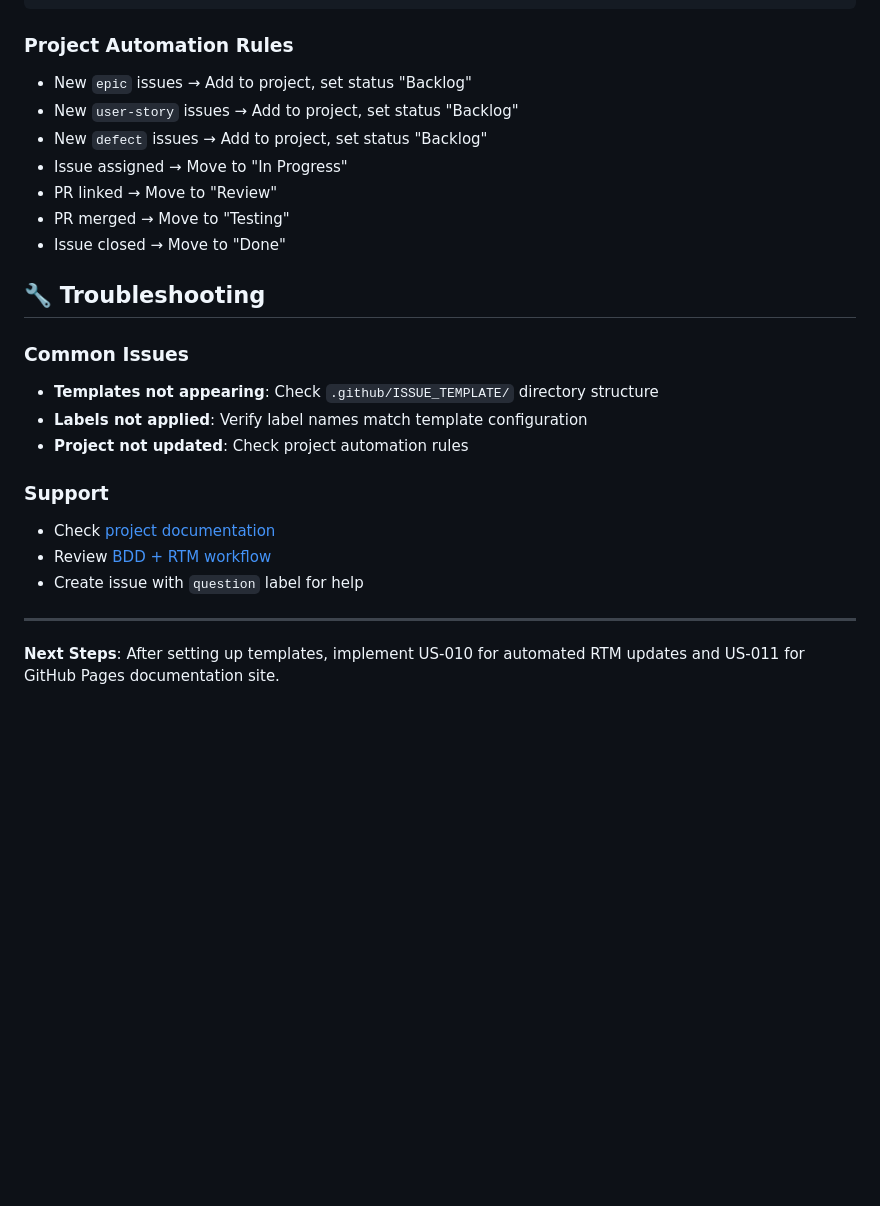
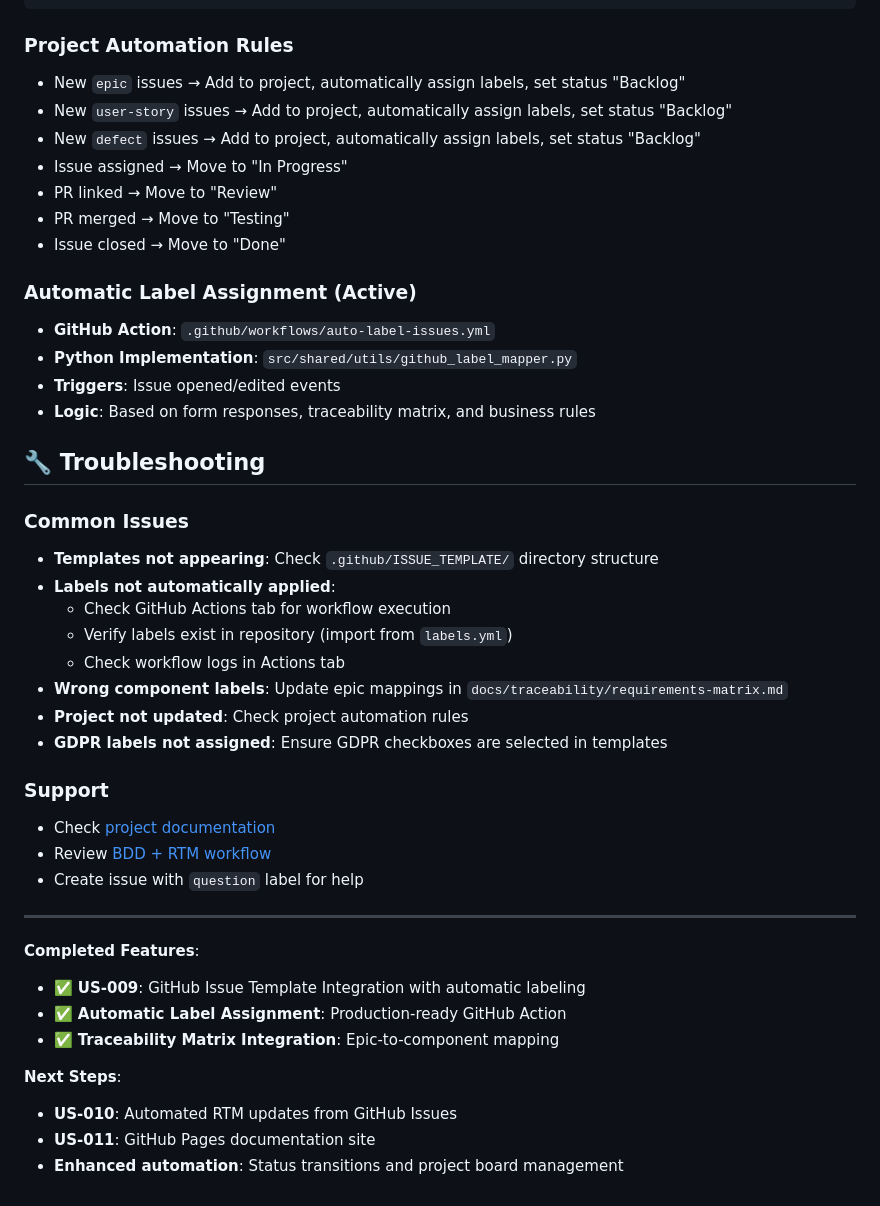
Before and after one commit to QHuuT/gonogo, a Markdown page: .github/GITHUB_WORKFLOW.md, the part around one of its changes. Drawn GitHub-style; blank space fills up the shorter version.

````diff
--- a/.github/GITHUB_WORKFLOW.md
+++ b/.github/GITHUB_WORKFLOW.md
@@ -203,20 +286,31 @@ github-label-sync --access-token YOUR_TOKEN YourUsername/gonogo
 ```
 
 ### Project Automation Rules
-- New `epic` issues → Add to project, set status "Backlog"
-- New `user-story` issues → Add to project, set status "Backlog"
-- New `defect` issues → Add to project, set status "Backlog"
+- New `epic` issues → Add to project, automatically assign labels, set status "Backlog"
+- New `user-story` issues → Add to project, automatically assign labels, set status "Backlog"
+- New `defect` issues → Add to project, automatically assign labels, set status "Backlog"
 - Issue assigned → Move to "In Progress"
 - PR linked → Move to "Review"
 - PR merged → Move to "Testing"
 - Issue closed → Move to "Done"
 
+### Automatic Label Assignment (Active)
+- **GitHub Action**: `.github/workflows/auto-label-issues.yml`
+- **Python Implementation**: `src/shared/utils/github_label_mapper.py`
+- **Triggers**: Issue opened/edited events
+- **Logic**: Based on form responses, traceability matrix, and business rules
+
 ## 🔧 Troubleshooting
 
 ### Common Issues
 - **Templates not appearing**: Check `.github/ISSUE_TEMPLATE/` directory structure
-- **Labels not applied**: Verify label names match template configuration
+- **Labels not automatically applied**:
+  - Check GitHub Actions tab for workflow execution
+  - Verify labels exist in repository (import from `labels.yml`)
+  - Check workflow logs in Actions tab
+- **Wrong component labels**: Update epic mappings in `docs/traceability/requirements-matrix.md`
 - **Project not updated**: Check project automation rules
+- **GDPR labels not assigned**: Ensure GDPR checkboxes are selected in templates
 
 ### Support
 - Check [project documentation](../docs/README.md)
@@ -225,4 +319,12 @@ github-label-sync --access-token YOUR_TOKEN YourUsername/gonogo
 
 ---
 
-**Next Steps**: After setting up templates, implement US-010 for automated RTM updates and US-011 for GitHub Pages documentation site.
+**Completed Features**:
+- ✅ **US-009**: GitHub Issue Template Integration with automatic labeling
+- ✅ **Automatic Label Assignment**: Production-ready GitHub Action
+- ✅ **Traceability Matrix Integration**: Epic-to-component mapping
+
+**Next Steps**:
+- **US-010**: Automated RTM updates from GitHub Issues
+- **US-011**: GitHub Pages documentation site
+- **Enhanced automation**: Status transitions and project board management
````
Also changed, not shown: other parts of .github/GITHUB_WORKFLOW.md (+89 -6 lines), docs/traceability/requirements-matrix.md (+11 -2 lines), 1 other file.
